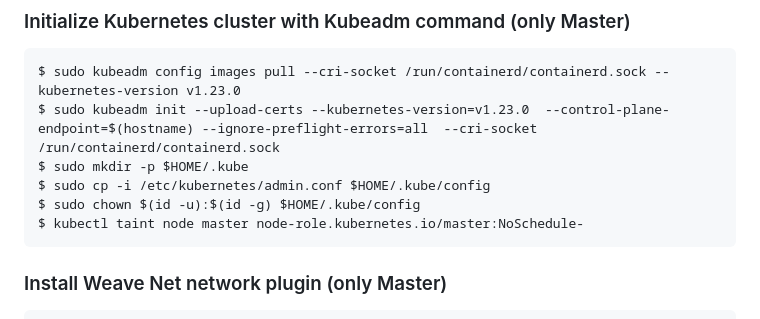
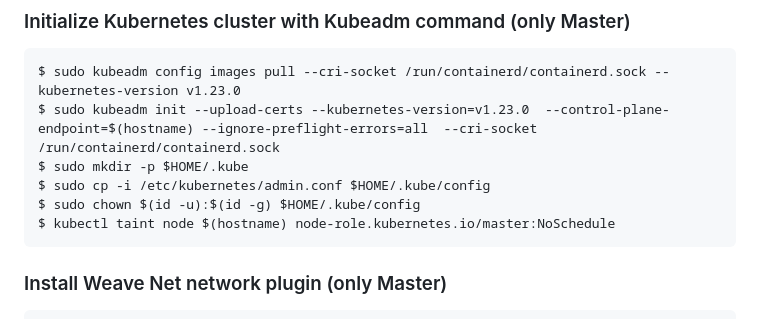
Before and after one commit to miracle2cloud/k8s-lab, a Markdown page: k8s-cluster-create/k8s-cluster-with-containerd/create-k8s-cluster-manual-containerd-1.23.md, the part around the change. Rendered like a GitHub page.

````diff
--- a/k8s-cluster-create/k8s-cluster-with-containerd/create-k8s-cluster-manual-containerd-1.23.md
+++ b/k8s-cluster-create/k8s-cluster-with-containerd/create-k8s-cluster-manual-containerd-1.23.md
@@ -98,7 +98,7 @@ sudo service ssh restart
  $ sudo mkdir -p $HOME/.kube
  $ sudo cp -i /etc/kubernetes/admin.conf $HOME/.kube/config
  $ sudo chown $(id -u):$(id -g) $HOME/.kube/config
- $ kubectl taint node master node-role.kubernetes.io/master:NoSchedule-
+ $ kubectl taint node $(hostname) node-role.kubernetes.io/master:NoSchedule
  ```
 ### Install Weave Net network plugin (only Master)
 ```bash
````
